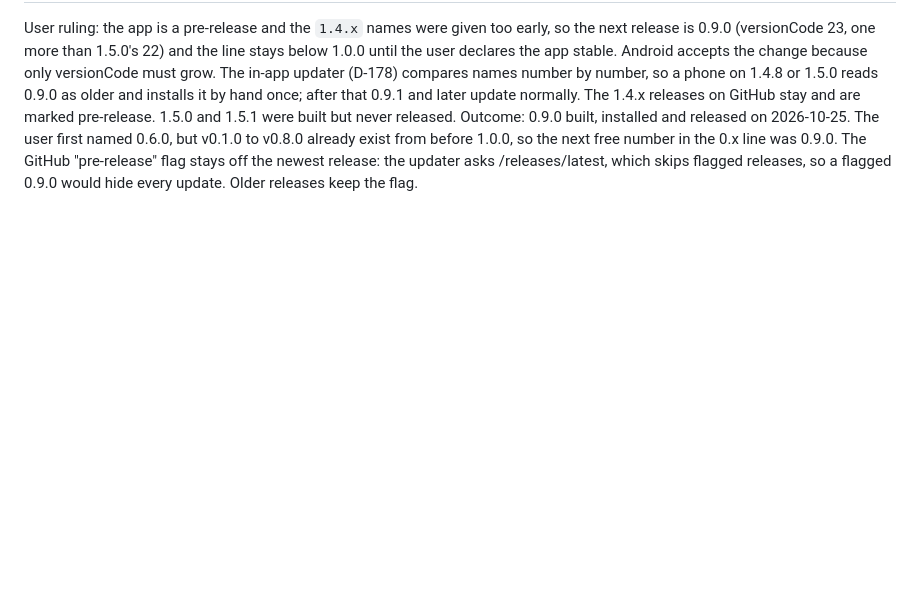
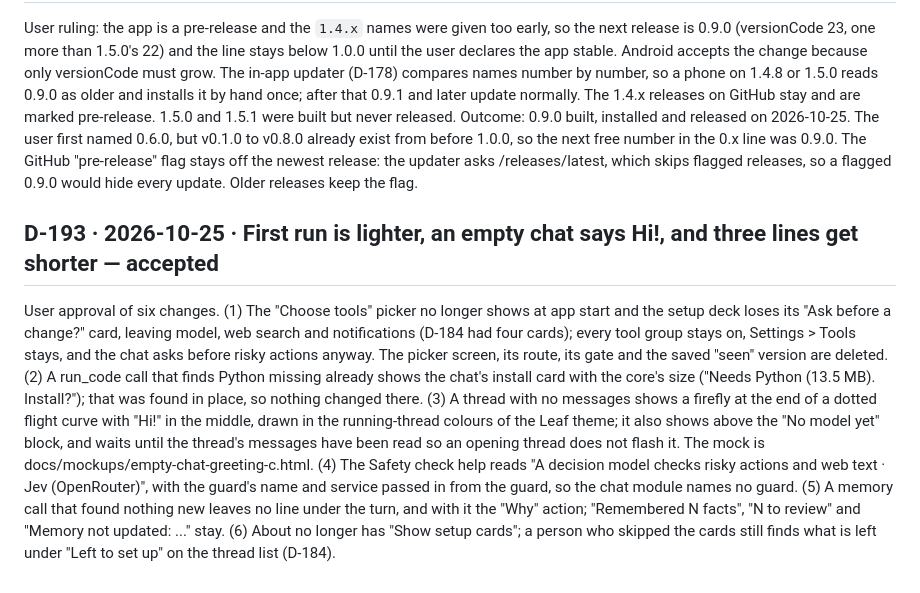
Before and after one commit to shourovrm/jonaki, a Markdown page: DECISIONS.md, the part around the change. GitHub-like rendering; blank space fills up the shorter version.

Commit message:
docs: D-193 first run, greeting, shorter lines

```diff
--- a/DECISIONS.md
+++ b/DECISIONS.md
@@ -2908,3 +2908,26 @@ next free number in the 0.x line was 0.9.0.
 The GitHub "pre-release" flag stays off the newest release: the updater
 asks /releases/latest, which skips flagged releases, so a flagged 0.9.0
 would hide every update. Older releases keep the flag.
+
+## D-193 · 2026-10-25 · First run is lighter, an empty chat says Hi!, and three lines get shorter — accepted
+User approval of six changes. (1) The "Choose tools" picker no longer
+shows at app start and the setup deck loses its "Ask before a change?"
+card, leaving model, web search and notifications (D-184 had four cards);
+every tool group stays on, Settings > Tools stays, and the chat asks
+before risky actions anyway. The picker screen, its route, its gate and
+the saved "seen" version are deleted. (2) A run_code call that finds
+Python missing already shows the chat's install card with the core's
+size ("Needs Python (13.5 MB). Install?"); that was found in place, so
+nothing changed there. (3) A thread with no messages shows a firefly at
+the end of a dotted flight curve with "Hi!" in the middle, drawn in the
+running-thread colours of the Leaf theme; it also shows above the "No
+model yet" block, and waits until the thread's messages have been read so
+an opening thread does not flash it. The mock is
+docs/mockups/empty-chat-greeting-c.html. (4) The Safety check help reads
+"A decision model checks risky actions and web text · Jev (OpenRouter)",
+with the guard's name and service passed in from the guard, so the chat
+module names no guard. (5) A memory call that found nothing new leaves no
+line under the turn, and with it the "Why" action; "Remembered N facts",
+"N to review" and "Memory not updated: ..." stay. (6) About no longer has
+"Show setup cards"; a person who skipped the cards still finds what is
+left under "Left to set up" on the thread list (D-184).
```
